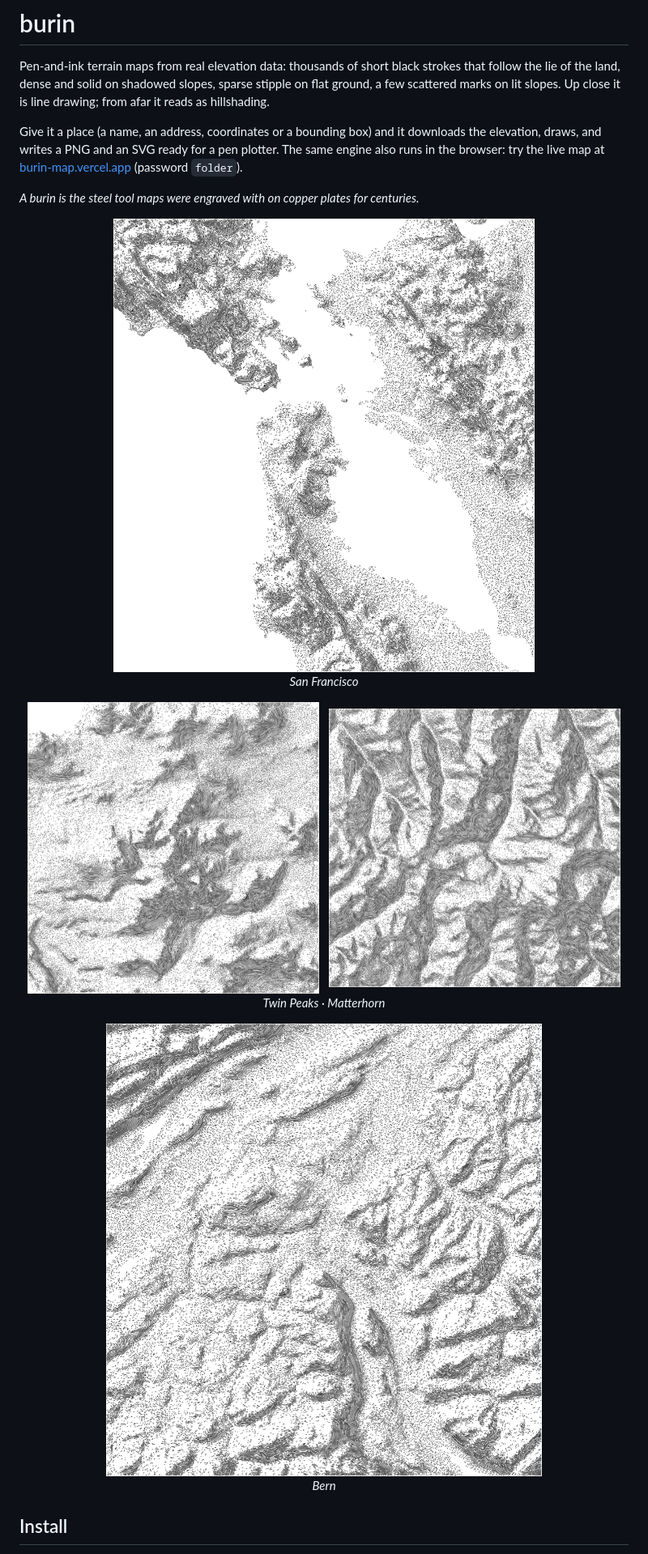
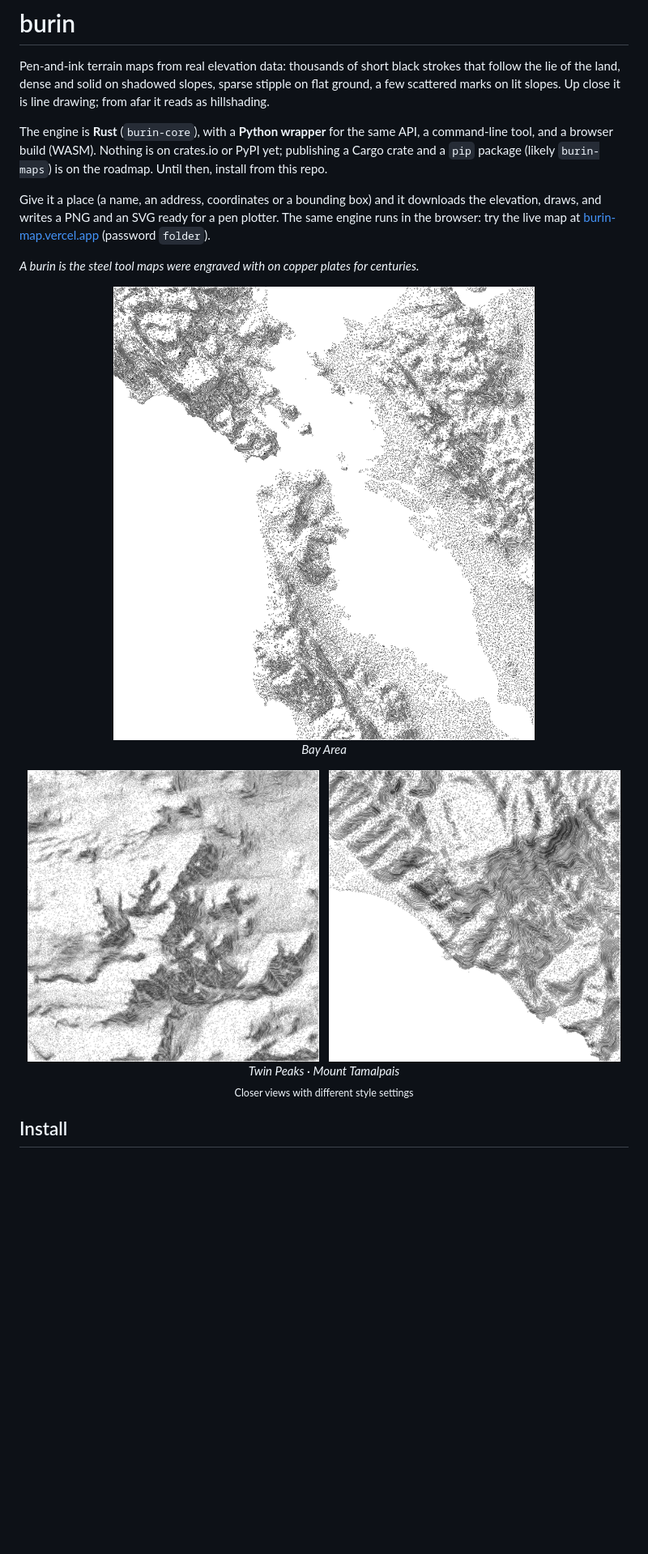
Before and after one commit to piLeoni/burin-map, a Markdown page: README.md, the part around one of its changes. Shown at 81% size. Drawn GitHub-style; pictures changed too: examples/bern.png (deleted), examples/matterhorn.png (deleted), examples/mount-tam.png (added); blank space fills up the shorter version.

```diff
--- a/README.md
+++ b/README.md
@@ -5,18 +5,23 @@ strokes that follow the lie of the land, dense and solid on shadowed slopes,
 sparse stipple on flat ground, a few scattered marks on lit slopes. Up close
 it is line drawing; from afar it reads as hillshading.
 
+The engine is **Rust** (`burin-core`), with a **Python wrapper** for the same
+API, a command-line tool, and a browser build (WASM). Nothing is on crates.io
+or PyPI yet; publishing a Cargo crate and a `pip` package (likely
+`burin-maps`) is on the roadmap. Until then, install from this repo.
+
 Give it a place (a name, an address, coordinates or a bounding box) and it
 downloads the elevation, draws, and writes a PNG and an SVG ready for a pen
-plotter. The same engine also runs in the browser: try the live map at
+plotter. The same engine runs in the browser: try the live map at
 [burin-map.vercel.app](https://burin-map.vercel.app) (password `folder`).
 
 *A burin is the steel tool maps were engraved with on copper plates for
 centuries.*
 
 <p align="center">
-  <img src="examples/san-francisco.png" width="720" alt="San Francisco Bay Area" />
+  <img src="examples/bay-area.png" width="720" alt="San Francisco Bay Area" />
   <br />
-  <em>San Francisco</em>
+  <em>Bay Area</em>
 </p>
 
 <p align="center">
@@ -24,13 +29,9 @@ centuries.*
   &nbsp;
-  <img src="examples/matterhorn.png" width="360" alt="Matterhorn" />
+  <img src="examples/mount-tam.png" width="360" alt="Mount Tamalpais — broader, quieter lines" />
   <br />
-  <em>Twin Peaks · Matterhorn</em>
-</p>
-
-<p align="center">
-  <img src="examples/bern.png" width="720" alt="Bern and surroundings" />
+  <em>Twin Peaks · Mount Tamalpais</em>
   <br />
-  <em>Bern</em>
+  <sub>Closer views with different style settings</sub>
 </p>
 
 ## Install
```
Also changed, not shown: other parts of README.md (+11 -11 lines), examples/bay-area.png (renamed from examples/san-francisco.png).
